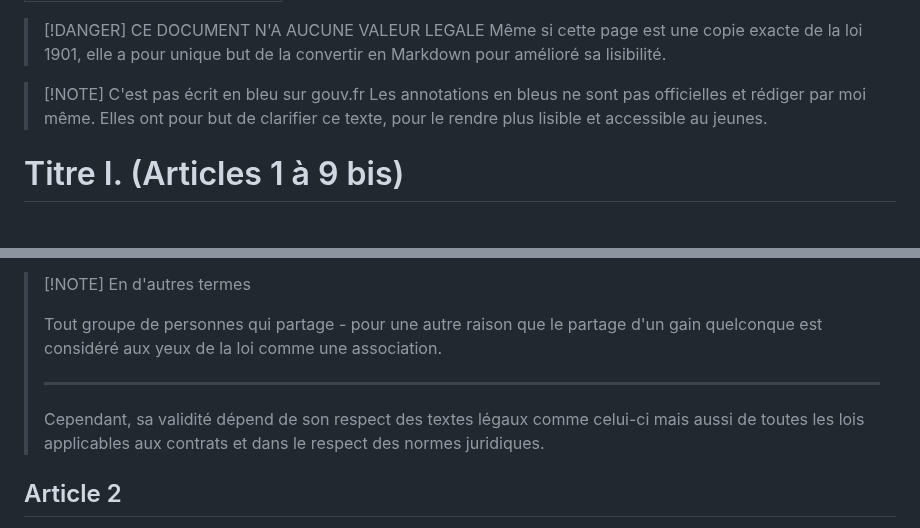
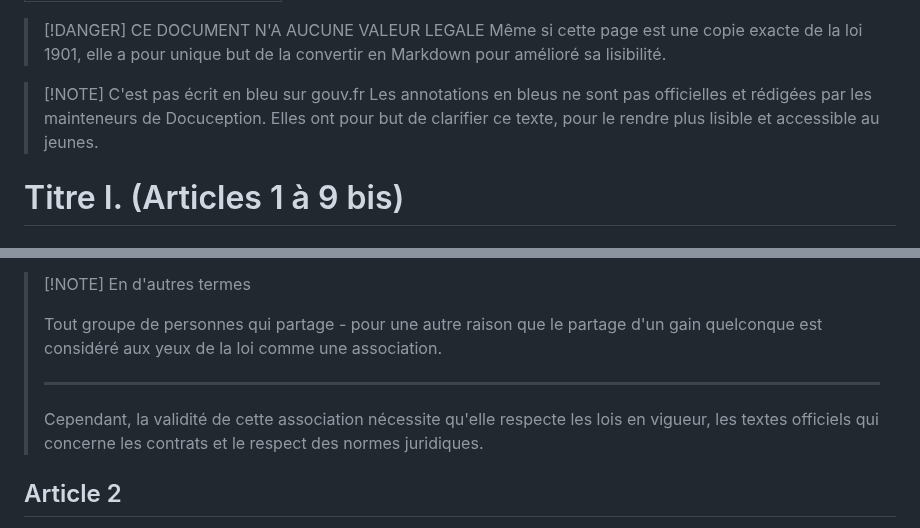
Before and after one commit to Funasitien/funasitien.github.io, a Markdown page: content/RESSOURCES/loi-1901.md, 2 parts joined by grey strips. GitHub-like rendering.

Commit message:
💾 Auto Save PC-DC: 2024-07-02 19:15

```diff
--- a/content/RESSOURCES/loi-1901.md
+++ b/content/RESSOURCES/loi-1901.md
@@ -6,7 +6,7 @@ title: 📜 Version Markdown Loi 1901
 > Même si cette page est une copie exacte de la loi 1901, elle a pour unique but de la convertir en Markdown pour amélioré sa lisibilité.
 
 > [!NOTE] C'est pas écrit en bleu sur gouv.fr
-> Les annotations en bleus ne sont pas officielles et rédiger par moi même. Elles ont pour but de clarifier ce texte, pour le rendre plus lisible et accessible au jeunes.
+> Les annotations en bleus ne sont pas officielles et rédigées par les mainteneurs de Docuception. Elles ont pour but de clarifier ce texte, pour le rendre plus lisible et accessible au jeunes.
 
 # Titre I. (Articles 1 à 9 bis)
 ## Article 1
@@ -17,7 +17,8 @@ L'association est la convention par laquelle deux ou plusieurs personnes mettent
 > Tout groupe de personnes qui partage - pour une autre raison que le partage d'un gain quelconque est considéré aux yeux de la loi comme une association.
 >
 > ---
-> Cependant, sa validité dépend de son respect des textes légaux comme celui-ci mais aussi de toutes les lois applicables aux contrats et dans le respect des normes juridiques.
+> Cependant, la validité de cette association nécessite qu'elle respecte les lois en vigueur, les textes officiels qui concerne les contrats et le respect des normes juridiques.
+
 ## Article 2
 Les associations de personnes pourront se former librement sans autorisation ni déclaration préalable, mais elles ne jouiront de la capacité juridique que si elles se sont conformées aux dispositions de l'[[#Article 5|article 5]].
 ## Article 2 bis
```
